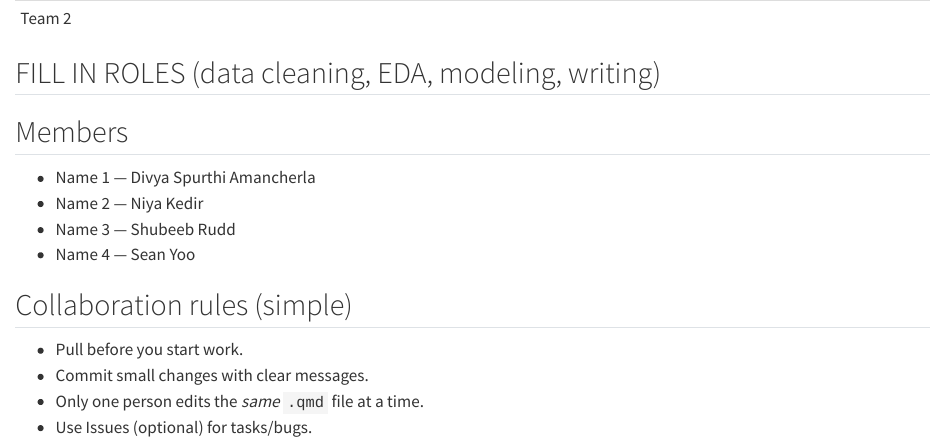
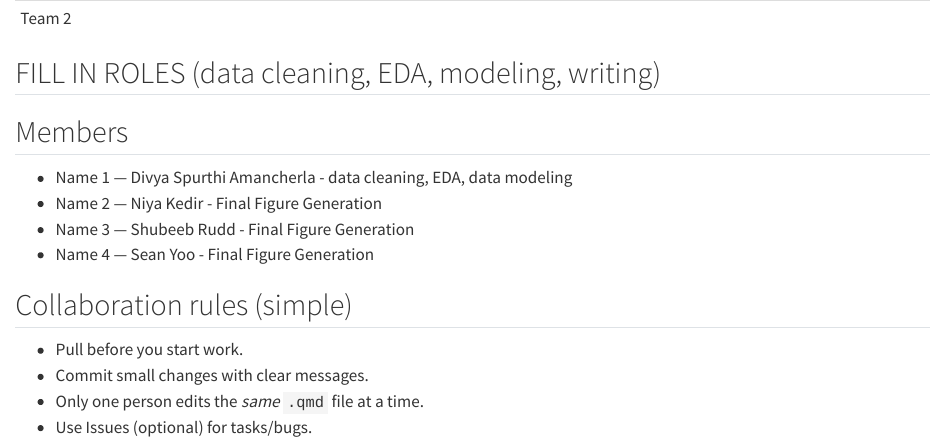
Before and after one commit to shubeebrudd/bnfo420, a Quarto document (team.qmd): the page in a window 1100 px wide, from its top. Rendered offline with R 4.5, knitr and Pandoc in place of Quarto, with nearby package versions.

Commit message:
Update team.qmd

```diff
--- a/team.qmd
+++ b/team.qmd
@@ -3,10 +3,10 @@ Team 2
 ---
 ## FILL IN ROLES (data cleaning, EDA, modeling, writing)
 ## Members
-- Name 1 — Divya Spurthi Amancherla
-- Name 2 — Niya Kedir
-- Name 3 — Shubeeb Rudd
-- Name 4 — Sean Yoo
+- Name 1 — Divya Spurthi Amancherla - data cleaning, EDA, data modeling
+- Name 2 — Niya Kedir - Final Figure Generation
+- Name 3 — Shubeeb Rudd - Final Figure Generation
+- Name 4 — Sean Yoo - Final Figure Generation
 
 ## Collaboration rules (simple)
 - Pull before you start work.
```
